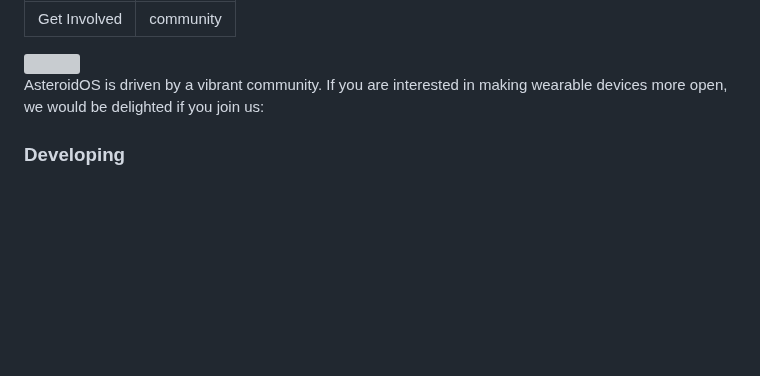
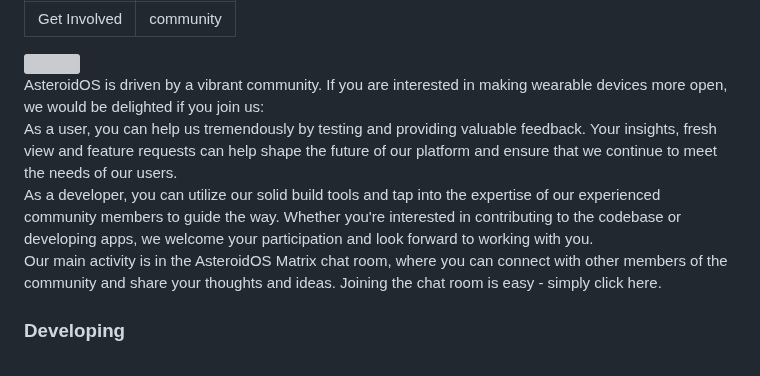
Before and after one commit to AsteroidOS/asteroidos.org, a Markdown page: pages/main/community.md, the part around the change. GitHub-like rendering; blank space fills up the shorter version; grey boxes are pictures that could not be loaded.

Commit message:
Add more inviting lead in text

```diff
--- a/pages/main/community.md
+++ b/pages/main/community.md
@@ -5,7 +5,10 @@ slug: community
 
 <img src="{{assets}}/img/community.jpg" class="community-header-img"/>
 
-<p>AsteroidOS is driven by a vibrant community. If you are interested in making wearable devices more open, we would be delighted if you join us:</p>
+<p>AsteroidOS is driven by a vibrant community. If you are interested in making wearable devices more open, we would be delighted if you join us:
+<br>As a user, you can help us tremendously by testing and providing valuable feedback. Your insights, fresh view and feature requests can help shape the future of our platform and ensure that we continue to meet the needs of our users.
+<br>As a developer, you can utilize our solid build tools and tap into the expertise of our experienced community members to guide the way. Whether you're interested in contributing to the codebase or developing apps, we welcome your participation and look forward to working with you.
+<br>Our main activity is in the AsteroidOS Matrix chat room, where you can connect with other members of the community and share your thoughts and ideas. Joining the chat room is easy - simply click here.</p>
 <div class="community-box-wrapper">
 <div class="community-box-ratio"><div class="community-box"><div class="community-centered-text">
   <h3>Developing</h3><br>
```
